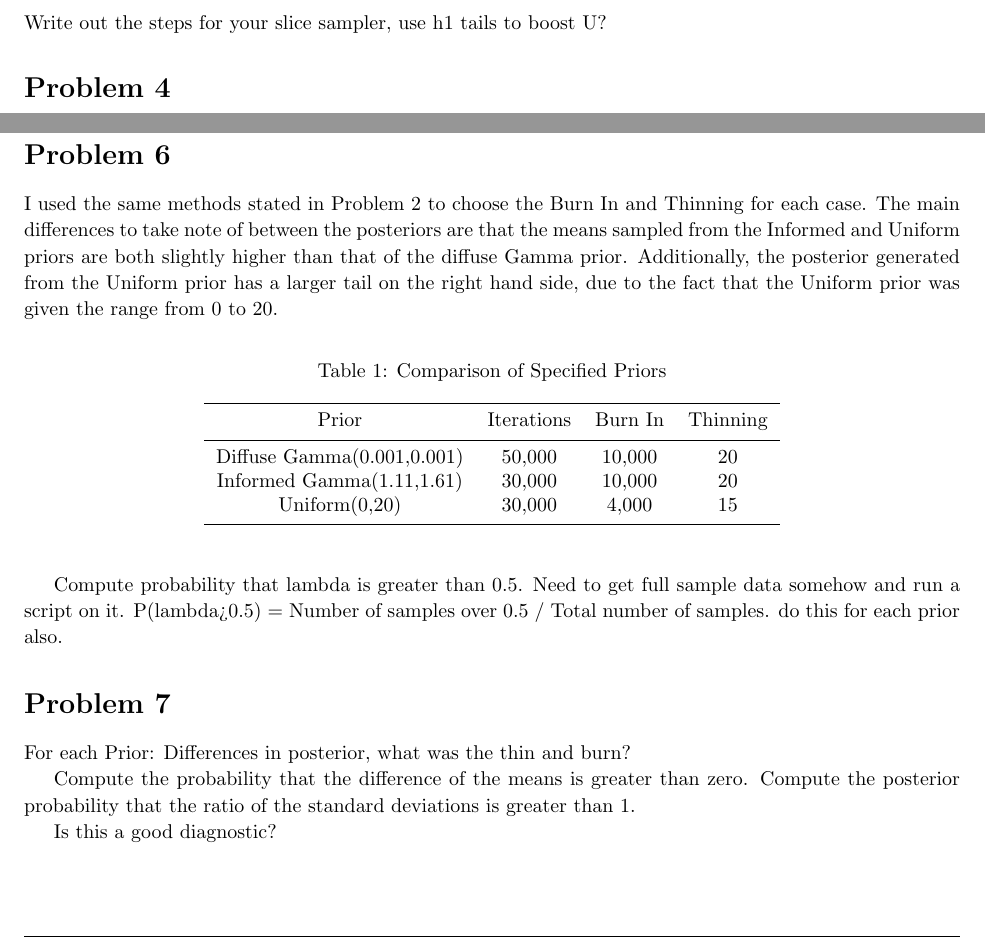
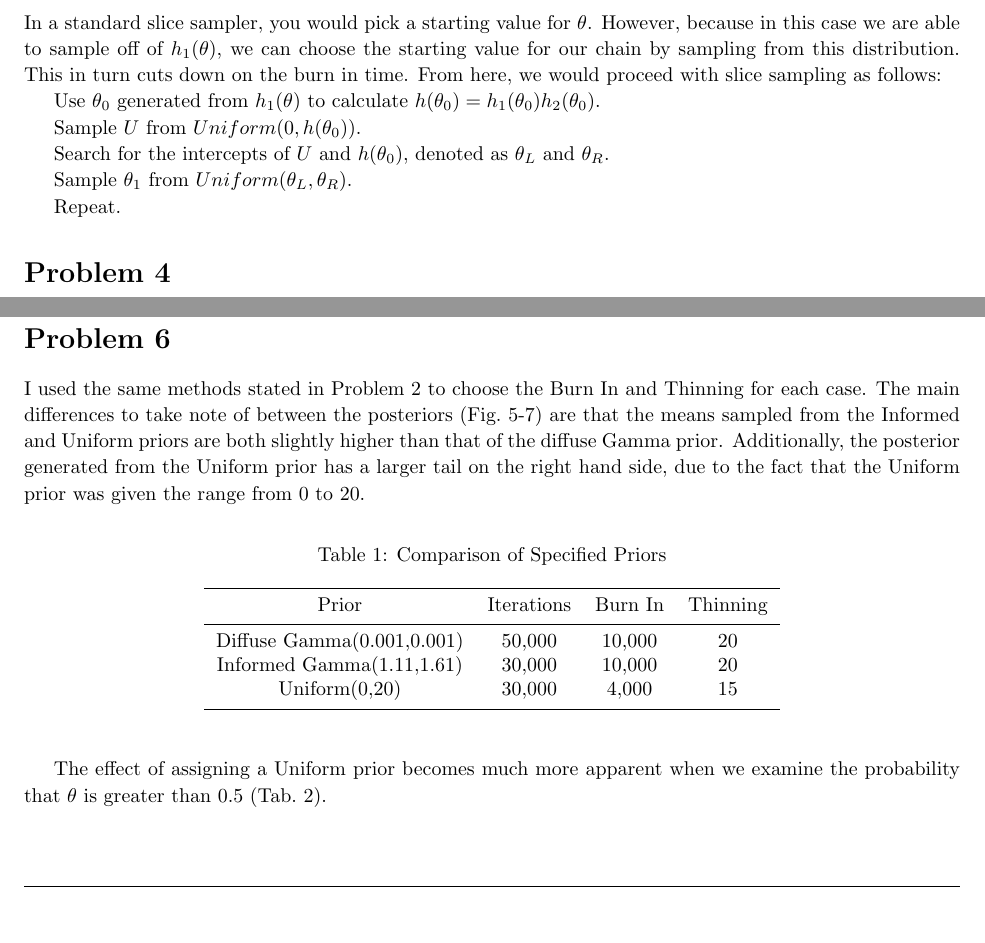
Before and after one commit to ajkur/Bayes_Class, a LaTeX problem sheet (hw2/bayes_hw2.tex): two parts of pages 3 and 6 of 9 before the commit and two parts of pages 3 and 6 of 10 after it, joined at a grey line, cut at the place of the change, the shorter picture padded with empty space. The pictures show the PDF file hw2/bayes_hw2.pdf that the author committed with the source.

Commit message:
HW2 last commit before turn in.

```diff
--- a/hw2/bayes_hw2.tex
+++ b/hw2/bayes_hw2.tex
@@ -181,7 +181,19 @@ I began by doing a test run of 1000 iterations with no burn in or thinning. From
 
 
 \begin{homeworkProblem}
-Write out the steps for your slice sampler, use h1 tails to boost U?
+
+In a standard slice sampler, you would pick a starting value for $\theta$. However, because in this case we are able to sample off of $h_1(\theta)$, we can choose the starting value for our chain by sampling from this distribution. This in turn cuts down on the burn in time. From here, we would proceed with slice sampling as follows:
+
+Use $\theta_0$ generated from $h_1(\theta)$ to calculate $h(\theta_0) = h_1(\theta_0) h_2(\theta_0)$.
+
+Sample $U$ from $Uniform (0, h(\theta_0))$.
+
+Search for the intercepts of $U$ and $h(\theta_0)$, denoted as $\theta_L$ and $\theta_R$.
+
+Sample $\theta_1$ from $Uniform (\theta_L, \theta_R)$.
+
+Repeat.
+
 \end{homeworkProblem}
 
 
@@ -221,7 +233,7 @@ The following code is a Slice Sampling algorithm written in Python for the data
 
 \begin{homeworkProblem}
 
-I used the same methods stated in Problem 2 to choose the Burn In and Thinning for each case. The main differences to take note of between the posteriors are that the means sampled from the Informed and Uniform priors are both slightly higher than that of the diffuse Gamma prior. Additionally, the posterior generated from the Uniform prior has a larger tail on the right hand side, due to the fact that the Uniform prior was given the range from 0 to 20.
+I used the same methods stated in Problem 2 to choose the Burn In and Thinning for each case. The main differences to take note of between the posteriors (Fig.~\ref{fig:p6_a}-\ref{fig:p6_c}) are that the means sampled from the Informed and Uniform priors are both slightly higher than that of the diffuse Gamma prior. Additionally, the posterior generated from the Uniform prior has a larger tail on the right hand side, due to the fact that the Uniform prior was given the range from 0 to 20.
 
 \begin{table}[h]
 \caption{Comparison of Specified Priors}
@@ -239,4 +251,12 @@ I used the same methods stated in Problem 2 to choose the Burn In and Thinning f
 \label{tab_p6}
 \end{table}
 
-\begin{figure}[h]
+The effect of assigning a Uniform prior becomes much more apparent when we examine the probability that $\theta$ is greater than 0.5 (Tab.~\ref{tab_p6_b}).
+
+\begin{table}[h]
+\caption{Probablity that $\theta$ is greater than 0.5}
+\begin{center}
+  \begin{tabular}{cccc}
+    \hline\noalign{\smallskip}
+    Prior & Probability \\
+    \noalign{\smallskip}\hline\noalign{\smallskip}
@@ -243,3 +266,10 @@ I used the same methods stated in Problem 2 to choose the Burn In and Thinning f
+    \noalign{\smallskip}\hline
+  \end{tabular}
+\end{center}
+\label{tab_p6_b}
+\end{table}
+
+\begin{figure}[h!]
 \begin{center}
 \includegraphics[height=3.0in]{./Figures/Prob6/A/theta}
 \end{center}
@@ -263,8 +293,6 @@ I used the same methods stated in Problem 2 to choose the Burn In and Thinning f
 \label{fig:p6_c}
 \end{figure}
 
-Compute probability that lambda is greater than 0.5. Need to get full sample data somehow and run a script on it. P(lambda>0.5) = Number of samples over 0.5 / Total number of samples. do this for each prior also.
-
 \end{homeworkProblem}
 
 
@@ -317,12 +345,6 @@ $\tau_1$ & $\tau_2$ \\
 \label{tab:p7_U}
 \end{table}
 
-The most notable difference was that choosing informed priors lead to less diffuse posteriors with lower autocorrelation.
-
-Compute the probability that the difference of the means is greater than zero.
-Compute the posterior probability that the ratio of the standard deviations is greater than 1.
-
-Is this a good diagnostic?
 
 \end{homeworkProblem}
 
```
Also changed, not shown: hw2/Figures/Prob6/A/theta.pdf, hw2/Figures/Prob6/B/theta.pdf, hw2/Figures/Prob6/C/theta.pdf, hw2/Figures/Prob7/Informed/mu_low.pdf, hw2/Figures/Prob7/Informed/mu_nor.pdf, hw2/Figures/Prob7/Informed/tau_low.pdf, hw2/Figures/Prob7/Informed/tau_nor.pdf, hw2/Figures/Prob7/Uninformed/mu_low.pdf, hw2/Figures/Prob7/Uninformed/mu_nor.pdf, hw2/Figures/Prob7/Uninformed/tau_low.pdf, hw2/Figures/Prob7/Uninformed/tau_nor.pdf, hw2/bayes_hw2.pdf, hw2/bayes_hw2.tex (11 more changed lines), 5 other files.
